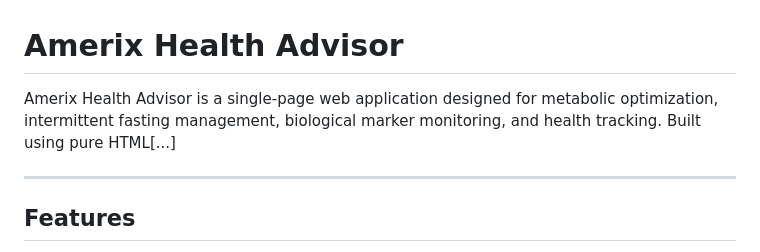
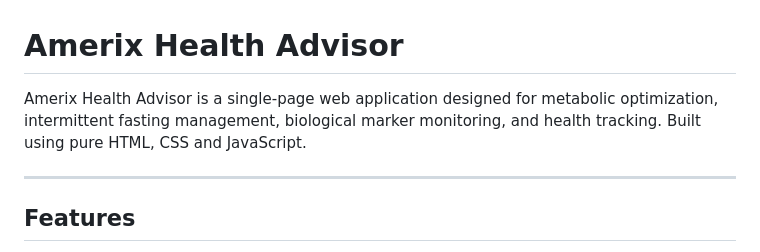
Before and after one commit to branhamsimiyu8289/amerix-health-app, a Markdown page: README.md, the part around the change. Drawn GitHub-style.

```diff
--- a/README.md
+++ b/README.md
@@ -1,6 +1,6 @@
 # Amerix Health Advisor
 
-Amerix Health Advisor is a single-page web application designed for metabolic optimization, intermittent fasting management, biological marker monitoring, and health tracking. Built using pure HTML[...]
+Amerix Health Advisor is a single-page web application designed for metabolic optimization, intermittent fasting management, biological marker monitoring, and health tracking. Built using pure HTML, CSS and JavaScript.
 
 ---
 
```
